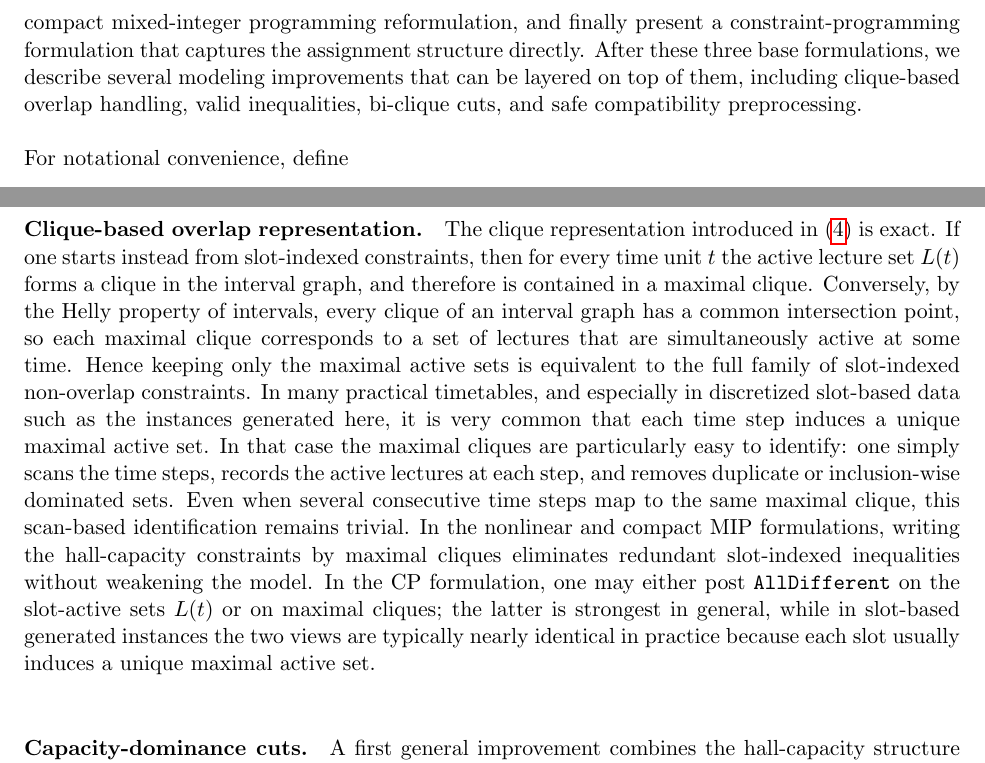
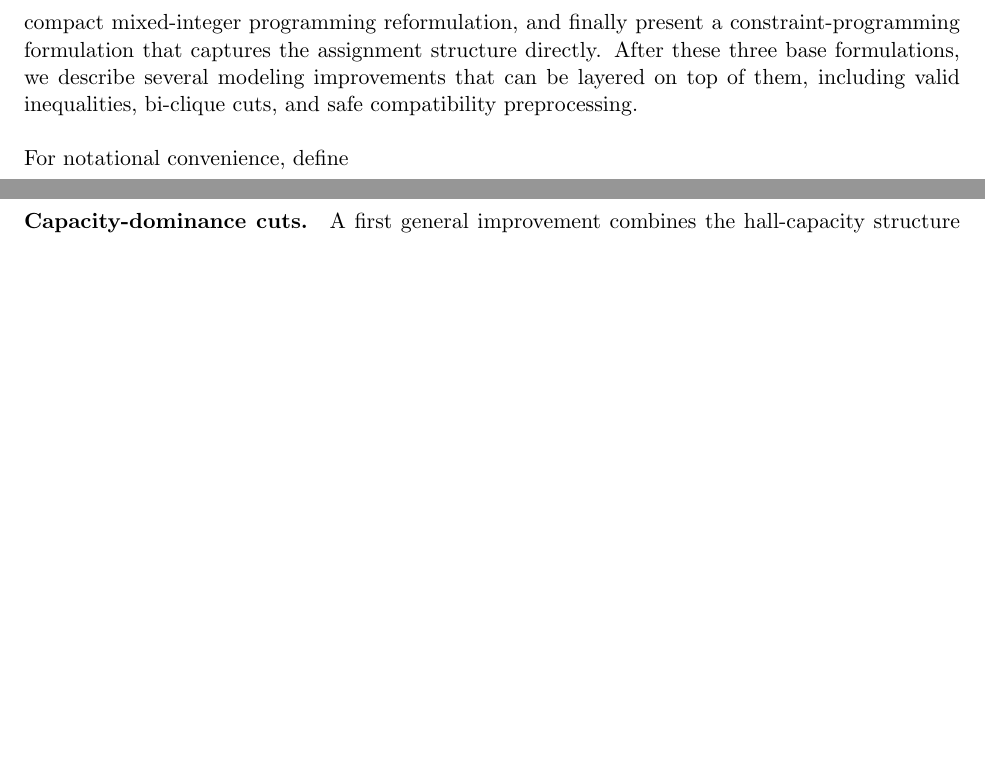
Before and after one commit to tal69/lecture-halls, a LaTeX document (main.tex): two parts of pages 7 and 10 of 22 before the commit and two parts of pages 7 and 10 of 21 after it, joined at a grey line, cut so that both start at the same text, the shorter picture padded with empty space. Compiled offline with pdfLaTeX.

```diff
--- a/main.tex
+++ b/main.tex
@@ -144,7 +144,7 @@
 
 
 \section{Models and algorithms}
-This section presents three complementary exact modeling views of the lecture-hall assignment problem. We begin with a natural nonlinear integer programming formulation, then derive a compact mixed-integer programming reformulation, and finally present a constraint-programming formulation that captures the assignment structure directly. After these three base formulations, we describe several modeling improvements that can be layered on top of them, including clique-based overlap handling, valid inequalities, bi-clique cuts, and safe compatibility preprocessing.
+This section presents three complementary exact modeling views of the lecture-hall assignment problem. We begin with a natural nonlinear integer programming formulation, then derive a compact mixed-integer programming reformulation, and finally present a constraint-programming formulation that captures the assignment structure directly. After these three base formulations, we describe several modeling improvements that can be layered on top of them, including valid inequalities, bi-clique cuts, and safe compatibility preprocessing.
 
 For notational convenience, define
 \[
@@ -229,9 +229,6 @@
 
 {\tiny }\subsection{Modeling improvements}  \label{subsec:Modeling-improvements}
 Several enhancements can be layered on top of the three base formulations without changing the underlying problem. Some of them are common to all three modeling views, while others are specific to the compact MIP reformulation and its CP analogue.
-
-\paragraph{Clique-based overlap representation.}
-The clique representation introduced in \eqref{eq:nlp-overlap} is exact. If one starts instead from slot-indexed constraints, then for every time unit $t$ the active lecture set $L(t)$ forms a clique in the interval graph, and therefore is contained in a maximal clique. Conversely, by the Helly property of intervals, every clique of an interval graph has a common intersection point, so each maximal clique corresponds to a set of lectures that are simultaneously active at some time. Hence keeping only the maximal active sets is equivalent to the full family of slot-indexed non-overlap constraints. In many practical timetables, and especially in discretized slot-based data such as the instances generated here, it is very common that each time step induces a unique maximal active set. In that case the maximal cliques are particularly easy to identify: one simply scans the time steps, records the active lectures at each step, and removes duplicate or inclusion-wise dominated sets. Even when several consecutive time steps map to the same maximal clique, this scan-based identification remains trivial. In the nonlinear and compact MIP formulations, writing the hall-capacity constraints by maximal cliques eliminates redundant slot-indexed inequalities without weakening the model. In the CP formulation, one may either post \texttt{AllDifferent} on the slot-active sets $L(t)$ or on maximal cliques; the latter is strongest in general, while in slot-based generated instances the two views are typically nearly identical in practice because each slot usually induces a unique maximal active set.
 
 \paragraph{Capacity-dominance cuts.}
 A first general improvement combines the hall-capacity structure with the clique-overlap restriction. For each day $d \in D$, each maximal clique $C \in \mathcal{C}_d$, and each capacity threshold $\kappa \ge 0$, define the sets
```
Also changed, not shown: README.md, main.tex (2 more changed lines).
